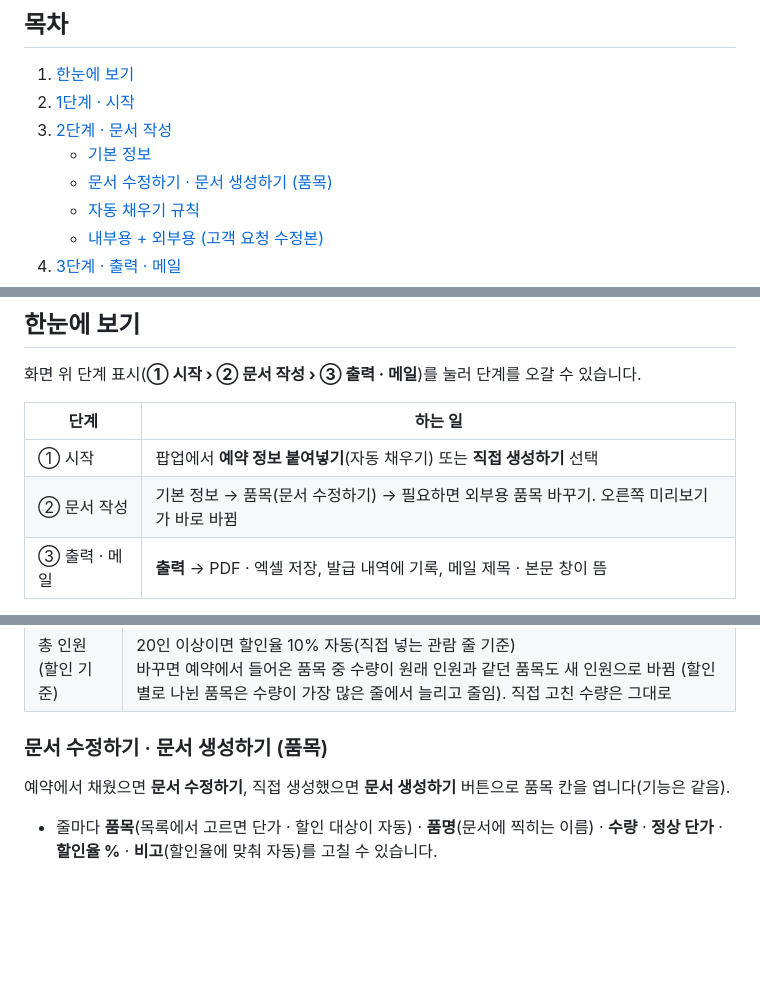
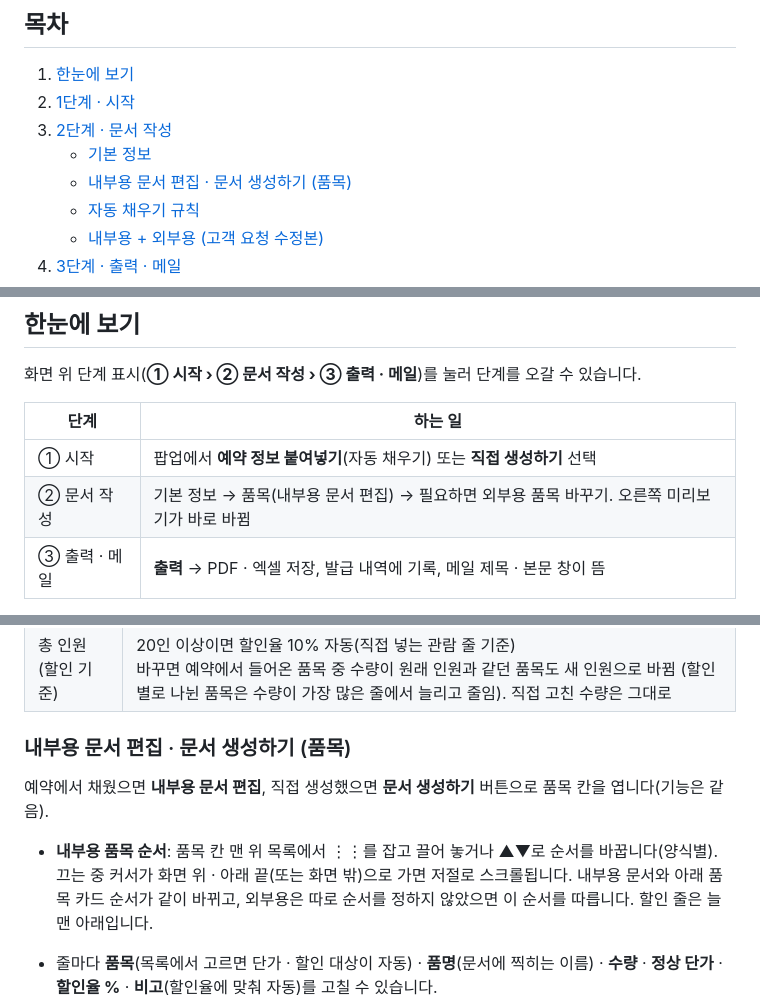
Before and after one commit to hyunbin5786/sayuwon-invoice-quotation, a Markdown page: README.md, 3 parts joined by grey strips. GitHub-like rendering; blank space fills up the shorter version.

Commit message:
README: 내부용 품목 순서, 내부용 문서 편집
Co-Authored-By: Claude Opus 5.5 <noreply@anthropic.com>

```diff
--- a/README.md
+++ b/README.md
@@ -12,7 +12,7 @@
 2. [1단계 · 시작](#1단계--시작)
 3. [2단계 · 문서 작성](#2단계--문서-작성)
    - [기본 정보](#기본-정보)
-   - [문서 수정하기 · 문서 생성하기 (품목)](#문서-수정하기--문서-생성하기-품목)
+   - [내부용 문서 편집 · 문서 생성하기 (품목)](#내부용-문서-편집--문서-생성하기-품목)
    - [자동 채우기 규칙](#자동-채우기-규칙)
    - [내부용 + 외부용 (고객 요청 수정본)](#내부용--외부용-고객-요청-수정본)
 4. [3단계 · 출력 · 메일](#3단계--출력--메일)
@@ -32,7 +32,7 @@
 | 단계 | 하는 일 |
 |---|---|
 | ① 시작 | 팝업에서 **예약 정보 붙여넣기**(자동 채우기) 또는 **직접 생성하기** 선택 |
-| ② 문서 작성 | 기본 정보 → 품목(문서 수정하기) → 필요하면 외부용 품목 바꾸기. 오른쪽 미리보기가 바로 바뀜 |
+| ② 문서 작성 | 기본 정보 → 품목(내부용 문서 편집) → 필요하면 외부용 품목 바꾸기. 오른쪽 미리보기가 바로 바뀜 |
 | ③ 출력 · 메일 | **출력** → PDF · 엑셀 저장, 발급 내역에 기록, 메일 제목 · 본문 창이 뜸 |
 
 화면 맨 위 오른쪽 버튼:
@@ -71,9 +71,11 @@
 | 발신 담당자 | 한 번 쓴 이름은 이 브라우저에 기억되어 다음에 목록에서 고름 |
 | 총 인원 (할인 기준) | 20인 이상이면 할인율 10% 자동(직접 넣는 관람 줄 기준)<br>바꾸면 예약에서 들어온 품목 중 수량이 원래 인원과 같던 품목도 새 인원으로 바뀜 (할인별로 나뉜 품목은 수량이 가장 많은 줄에서 늘리고 줄임). 직접 고친 수량은 그대로 |
 
-### 문서 수정하기 · 문서 생성하기 (품목)
+### 내부용 문서 편집 · 문서 생성하기 (품목)
 
-예약에서 채웠으면 **문서 수정하기**, 직접 생성했으면 **문서 생성하기** 버튼으로 품목 칸을 엽니다(기능은 같음).
+예약에서 채웠으면 **내부용 문서 편집**, 직접 생성했으면 **문서 생성하기** 버튼으로 품목 칸을 엽니다(기능은 같음).
+
+- **내부용 품목 순서**: 품목 칸 맨 위 목록에서 ⋮⋮를 잡고 끌어 놓거나 ▲▼로 순서를 바꿉니다(양식별). 끄는 중 커서가 화면 위 · 아래 끝(또는 화면 밖)으로 가면 저절로 스크롤됩니다. 내부용 문서와 아래 품목 카드 순서가 같이 바뀌고, 외부용은 따로 순서를 정하지 않았으면 이 순서를 따릅니다. 할인 줄은 늘 맨 아래입니다.
 
 - 줄마다 **품목**(목록에서 고르면 단가 · 할인 대상이 자동) · **품명**(문서에 찍히는 이름) · **수량** · **정상 단가** · **할인율 %** · **비고**(할인율에 맞춰 자동)를 고칠 수 있습니다.
 - 품목마다 수량이 다르면(입장 18명, 모과청 15개 등) 여기서 수량을 직접 고칩니다.
```
Also changed, not shown: other parts of README.md (+1 -1 lines).
